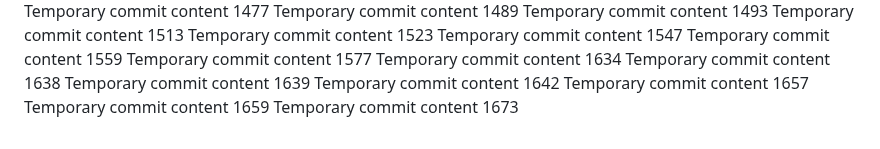
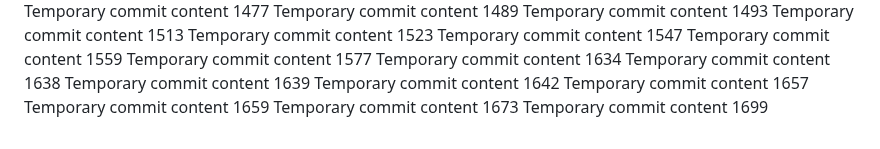
Before and after one commit to andreolf/upgraded-dollop, a Markdown page: report.md, the part around the change. Drawn GitHub-style.

```diff
--- a/report.md
+++ b/report.md
@@ -139,3 +139,4 @@ Temporary commit content 1642
 Temporary commit content 1657
 Temporary commit content 1659
 Temporary commit content 1673
+Temporary commit content 1699
```
